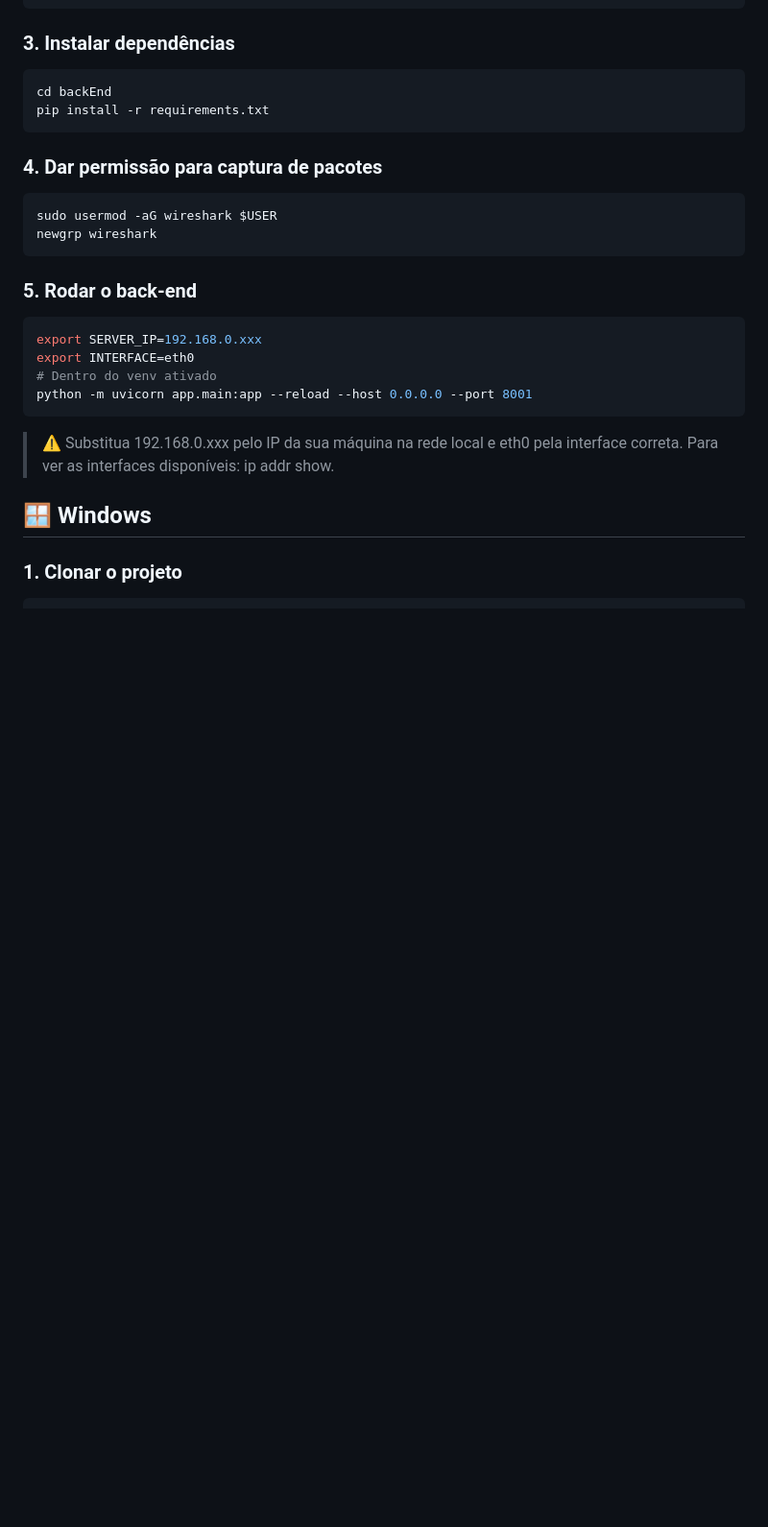
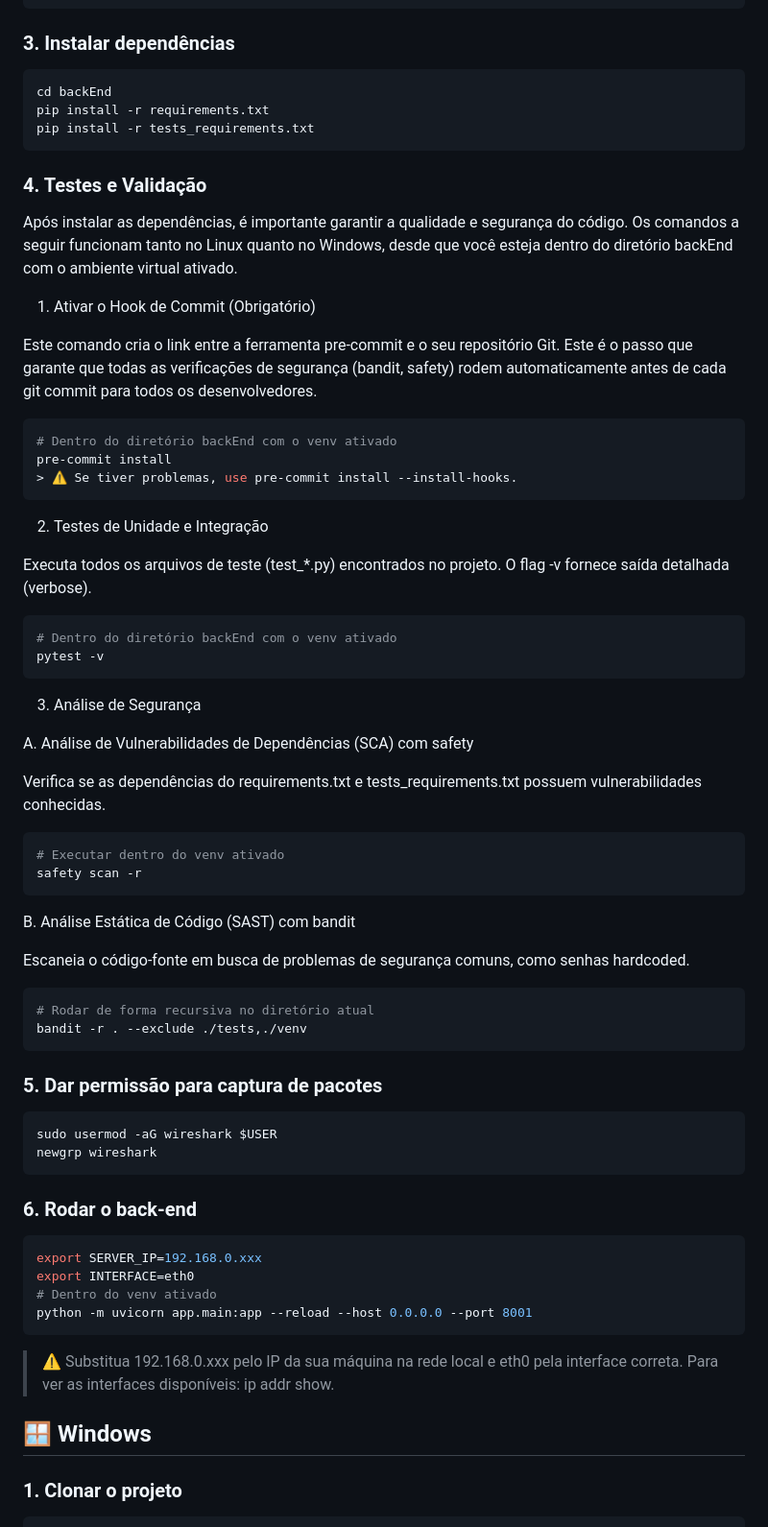
Before and after one commit to TempestaGui/DashboardTrafego, a Markdown page: README.md, the part around the change printed below. Shown: that part at 96% size. Rendered like a GitHub page; blank space fills up the shorter version.

Commit message:
add tests in read.me

````diff
--- a/README.md
+++ b/README.md
@@ -38,13 +38,50 @@ source venv/bin/activate
 ```bash
 cd backEnd
 pip install -r requirements.txt
+pip install -r tests_requirements.txt
 ```
-### 4. Dar permissão para captura de pacotes
+### 4. Testes e Validação
+
+Após instalar as dependências, é importante garantir a qualidade e segurança do código. Os comandos a seguir funcionam tanto no Linux quanto no Windows, desde que você esteja dentro do diretório backEnd com o ambiente virtual ativado.
+
+1. Ativar o Hook de Commit (Obrigatório)
+
+Este comando cria o link entre a ferramenta pre-commit e o seu repositório Git. Este é o passo que garante que todas as verificações de segurança (bandit, safety) rodem automaticamente antes de cada git commit para todos os desenvolvedores.
+```bash
+# Dentro do diretório backEnd com o venv ativado
+pre-commit install
+> ⚠️ Se tiver problemas, use pre-commit install --install-hooks.
+```
+
+2. Testes de Unidade e Integração
+
+Executa todos os arquivos de teste (test_*.py) encontrados no projeto. O flag -v fornece saída detalhada (verbose).
+```bash
+# Dentro do diretório backEnd com o venv ativado
+pytest -v
+```
+3. Análise de Segurança
+
+A. Análise de Vulnerabilidades de Dependências (SCA) com safety
+
+Verifica se as dependências do requirements.txt e tests_requirements.txt possuem vulnerabilidades conhecidas.
+```bash
+# Executar dentro do venv ativado
+safety scan -r
+```
+B. Análise Estática de Código (SAST) com bandit
+
+Escaneia o código-fonte em busca de problemas de segurança comuns, como senhas hardcoded.
+```bash
+# Rodar de forma recursiva no diretório atual
+bandit -r . --exclude ./tests,./venv
+```
+### 5. Dar permissão para captura de pacotes
 ```bash
 sudo usermod -aG wireshark $USER
 newgrp wireshark
 ```
-### 5. Rodar o back-end
+### 6. Rodar o back-end
 ```bash
 export SERVER_IP=192.168.0.xxx
 export INTERFACE=eth0
````
Also changed, not shown: other parts of README.md (+39 -2 lines).
